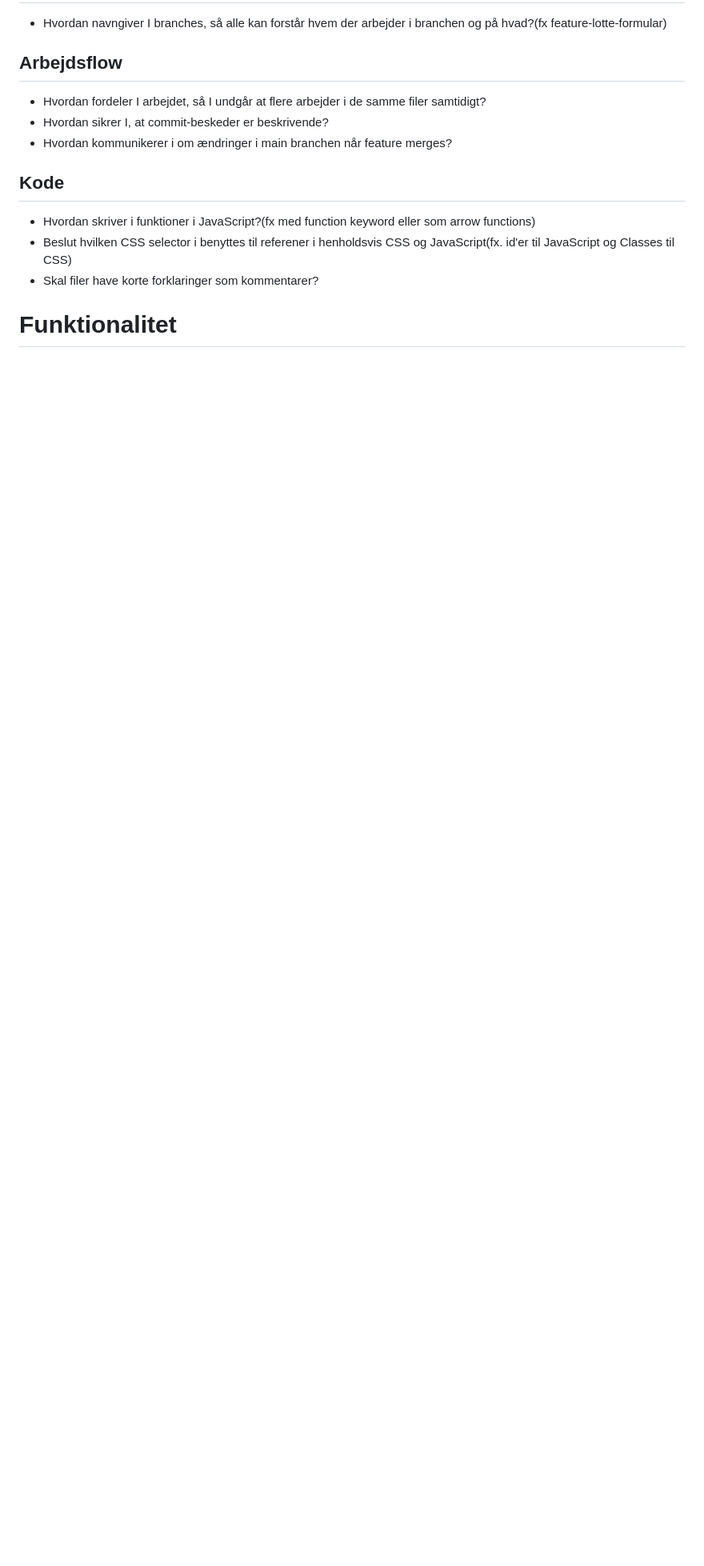
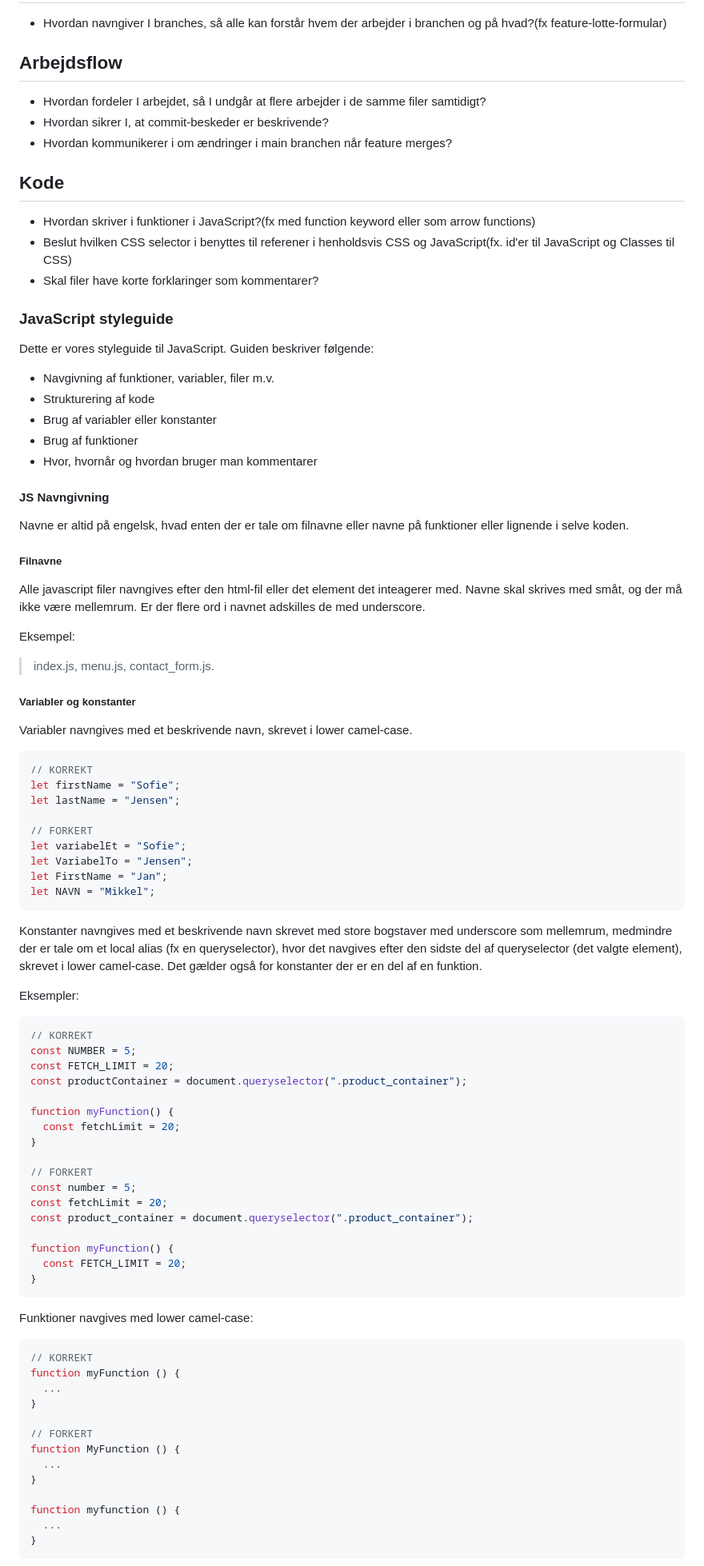
Before and after one commit to ExManubis/tema_07, a Markdown page: README.md, the part around one of its changes. Shown at 80% size. Rendered like a GitHub page; blank space fills up the shorter version.

Commit message:
docs(readme): add javascript styleguide
Added javascript styleguide to the readme file for the project.

````diff
--- a/README.md
+++ b/README.md
@@ -39,4 +39,83 @@ Beslutte hvordan i vil navngive filer og mapper for at sikre en ensartet struktu
 - Beslut hvilken CSS selector i benyttes til referener i henholdsvis CSS og JavaScript(fx. id'er til JavaScript og Classes til CSS)
 - Skal filer have korte forklaringer som kommentarer?
 
-# Funktionalitet
+### JavaScript styleguide
+
+Dette er vores styleguide til JavaScript. Guiden beskriver følgende:
+
+- Navgivning af funktioner, variabler, filer m.v.
+- Strukturering af kode
+- Brug af variabler eller konstanter
+- Brug af funktioner
+- Hvor, hvornår og hvordan bruger man kommentarer
+
+#### JS Navngivning
+
+Navne er altid på engelsk, hvad enten der er tale om filnavne eller navne på funktioner eller lignende i selve koden.
+
+##### Filnavne
+
+Alle javascript filer navngives efter den html-fil eller det element det inteagerer med. Navne skal skrives med småt, og der må ikke være mellemrum. Er der flere ord i navnet adskilles de med underscore.
+
+Eksempel:
+
+> index.js, menu.js, contact_form.js.
+
+##### Variabler og konstanter
+
+Variabler navngives med et beskrivende navn, skrevet i lower camel-case.
+
+```javascript
+// KORREKT
+let firstName = "Sofie";
+let lastName = "Jensen";
+
+// FORKERT
+let variabelEt = "Sofie";
+let VariabelTo = "Jensen";
+let FirstName = "Jan";
+let NAVN = "Mikkel";
+```
+
+Konstanter navngives med et beskrivende navn skrevet med store bogstaver med underscore som mellemrum, medmindre der er tale om et local alias (fx en queryselector), hvor det navgives efter den sidste del af queryselector (det valgte element), skrevet i lower camel-case. Det gælder også for konstanter der er en del af en funktion.
+
+Eksempler:
+
+```javascript
+// KORREKT
+const NUMBER = 5;
+const FETCH_LIMIT = 20;
+const productContainer = document.queryselector(".product_container");
+
+function myFunction() {
+  const fetchLimit = 20;
+}
+
+// FORKERT
+const number = 5;
+const fetchLimit = 20;
+const product_container = document.queryselector(".product_container");
+
+function myFunction() {
+  const FETCH_LIMIT = 20;
+}
+```
+
+Funktioner navgives med lower camel-case:
+
+```javascript
+// KORREKT
+function myFunction () {
+  ...
+}
+
+// FORKERT
+function MyFunction () {
+  ...
+}
+
+function myfunction () {
+  ...
+}
+```
+
````
Also changed, not shown: other parts of README.md (+62 -0 lines).
